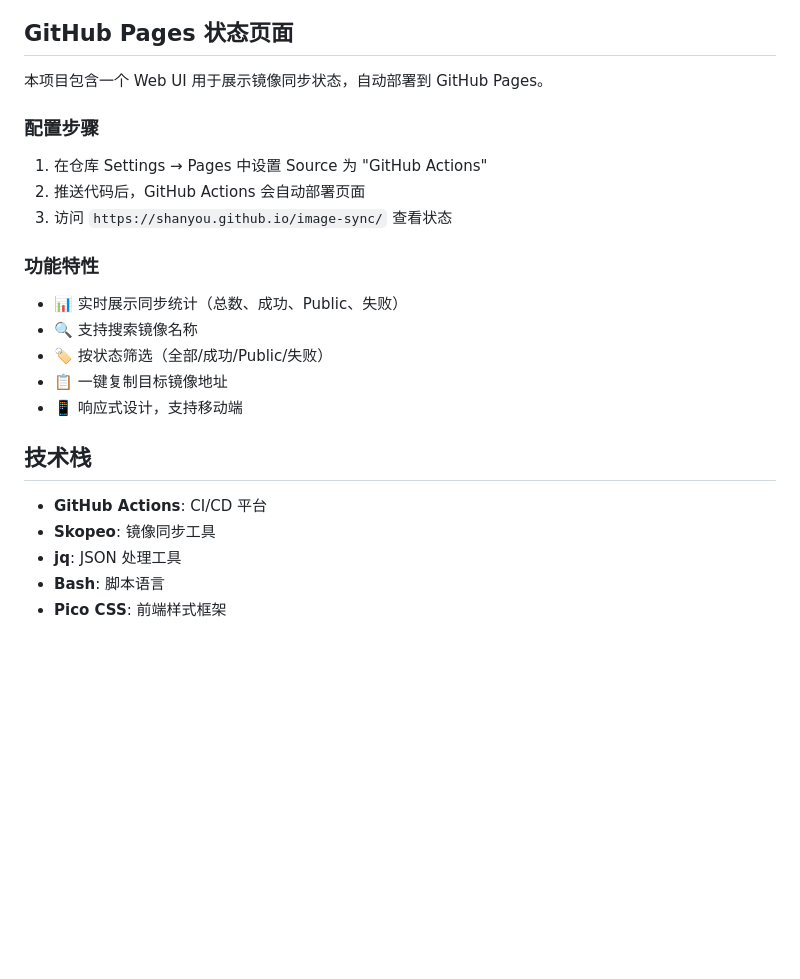
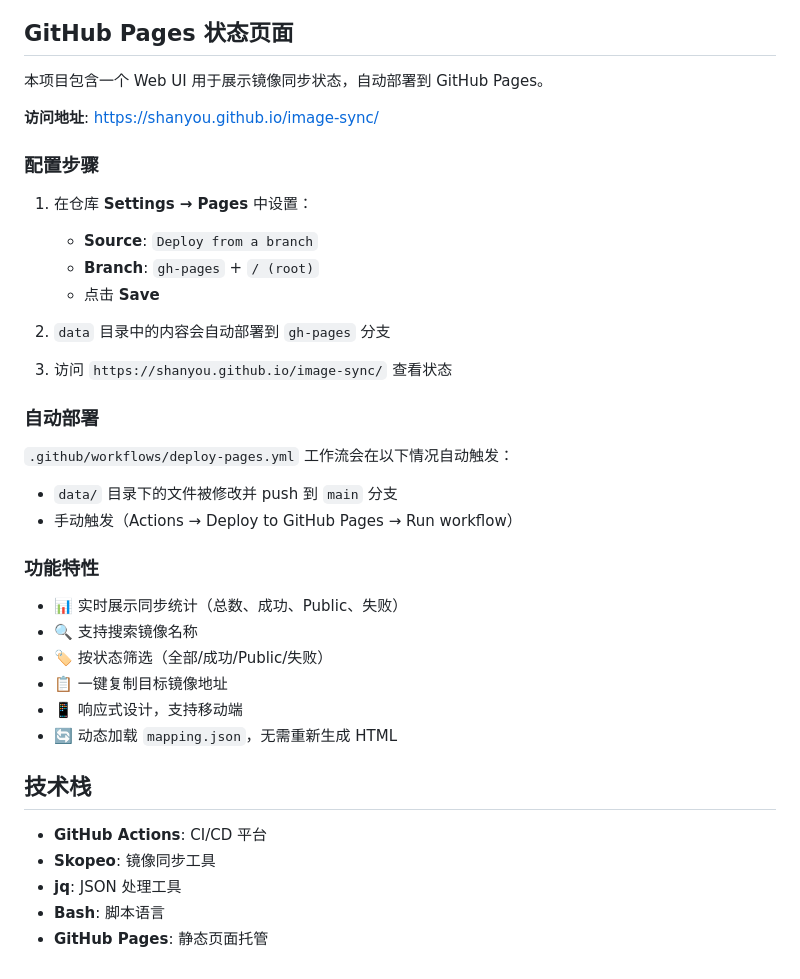
Before and after one commit to shanyou/image-sync, a Markdown page: README.md, the part around the change. Rendered like a GitHub page; blank space fills up the shorter version.

Commit message:
docs: update README and AGENTS for GitHub Pages deployment

```diff
--- a/README.md
+++ b/README.md
@@ -116,11 +116,24 @@ export IAM_PASSWORD="your-iam-password"
 
 本项目包含一个 Web UI 用于展示镜像同步状态，自动部署到 GitHub Pages。
 
+**访问地址**: [https://shanyou.github.io/image-sync/](https://shanyou.github.io/image-sync/)
+
 ### 配置步骤
 
-1. 在仓库 Settings → Pages 中设置 Source 为 "GitHub Actions"
-2. 推送代码后，GitHub Actions 会自动部署页面
+1. 在仓库 **Settings → Pages** 中设置：
+   - **Source**: `Deploy from a branch`
+   - **Branch**: `gh-pages` + `/ (root)`
+   - 点击 **Save**
+
+2. `data` 目录中的内容会自动部署到 `gh-pages` 分支
+
 3. 访问 `https://shanyou.github.io/image-sync/` 查看状态
+
+### 自动部署
+
+`.github/workflows/deploy-pages.yml` 工作流会在以下情况自动触发：
+- `data/` 目录下的文件被修改并 push 到 `main` 分支
+- 手动触发（Actions → Deploy to GitHub Pages → Run workflow）
 
 ### 功能特性
 
@@ -129,6 +142,7 @@ export IAM_PASSWORD="your-iam-password"
 - 🏷️ 按状态筛选（全部/成功/Public/失败）
 - 📋 一键复制目标镜像地址
 - 📱 响应式设计，支持移动端
+- 🔄 动态加载 `mapping.json`，无需重新生成 HTML
 
 ## 技术栈
 
@@ -136,4 +150,4 @@ export IAM_PASSWORD="your-iam-password"
 - **Skopeo**: 镜像同步工具
 - **jq**: JSON 处理工具
 - **Bash**: 脚本语言
-- **Pico CSS**: 前端样式框架
+- **GitHub Pages**: 静态页面托管
```
Also changed, not shown: AGENTS.md (+48 -8 lines).
